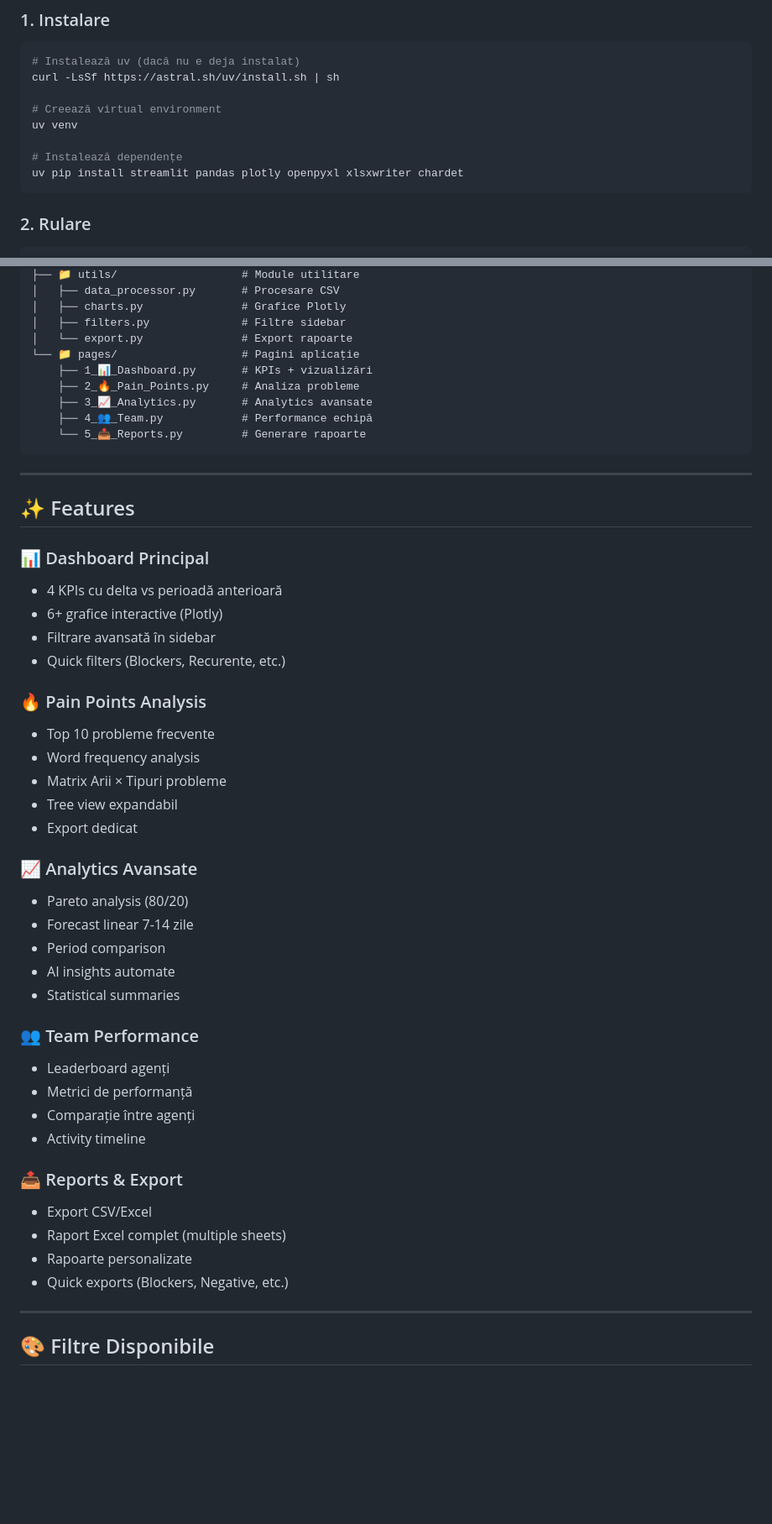
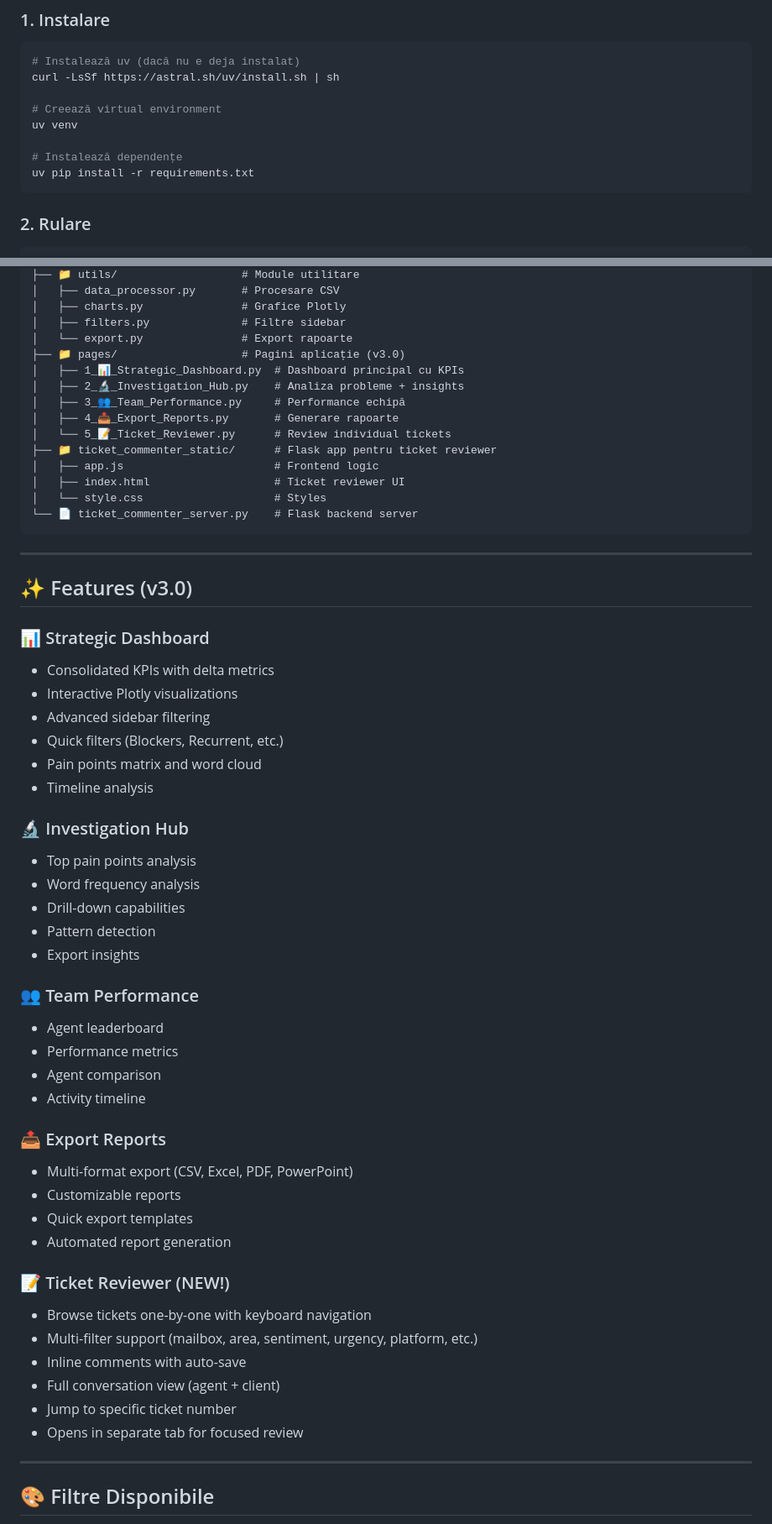
Before and after one commit to lightsongjs/sumarDashboard, a Markdown page: README.md, 2 parts joined by grey strips. Shown at 84% size. Drawn GitHub-style; blank space fills up the shorter version.

````diff
--- a/README.md
+++ b/README.md
@@ -20,7 +20,7 @@ curl -LsSf https://astral.sh/uv/install.sh | sh
 uv venv
 
 # Instalează dependențe
-uv pip install streamlit pandas plotly openpyxl xlsxwriter chardet
+uv pip install -r requirements.txt
 ```
 
 ### 2. Rulare
@@ -55,49 +55,57 @@ Deschide browser la: **http://localhost:8501**
 │   ├── charts.py               # Grafice Plotly
 │   ├── filters.py              # Filtre sidebar
 │   └── export.py               # Export rapoarte
-└── 📁 pages/                   # Pagini aplicație
-    ├── 1_📊_Dashboard.py       # KPIs + vizualizări
-    ├── 2_🔥_Pain_Points.py     # Analiza probleme
-    ├── 3_📈_Analytics.py       # Analytics avansate
-    ├── 4_👥_Team.py            # Performance echipă
-    └── 5_📤_Reports.py         # Generare rapoarte
+├── 📁 pages/                   # Pagini aplicație (v3.0)
+│   ├── 1_📊_Strategic_Dashboard.py  # Dashboard principal cu KPIs
+│   ├── 2_🔬_Investigation_Hub.py    # Analiza probleme + insights
+│   ├── 3_👥_Team_Performance.py     # Performance echipă
+│   ├── 4_📤_Export_Reports.py       # Generare rapoarte
+│   └── 5_📝_Ticket_Reviewer.py      # Review individual tickets
+├── 📁 ticket_commenter_static/      # Flask app pentru ticket reviewer
+│   ├── app.js                       # Frontend logic
+│   ├── index.html                   # Ticket reviewer UI
+│   └── style.css                    # Styles
+└── 📄 ticket_commenter_server.py    # Flask backend server
 ```
 
 ---
 
-## ✨ Features
+## ✨ Features (v3.0)
 
-### 📊 Dashboard Principal
-- 4 KPIs cu delta vs perioadă anterioară
-- 6+ grafice interactive (Plotly)
-- Filtrare avansată în sidebar
-- Quick filters (Blockers, Recurente, etc.)
+### 📊 Strategic Dashboard
+- Consolidated KPIs with delta metrics
+- Interactive Plotly visualizations
+- Advanced sidebar filtering
+- Quick filters (Blockers, Recurrent, etc.)
+- Pain points matrix and word cloud
+- Timeline analysis
 
-### 🔥 Pain Points Analysis
-- Top 10 probleme frecvente
+### 🔬 Investigation Hub
+- Top pain points analysis
 - Word frequency analysis
-- Matrix Arii × Tipuri probleme
-- Tree view expandabil
-- Export dedicat
-
-### 📈 Analytics Avansate
-- Pareto analysis (80/20)
-- Forecast linear 7-14 zile
-- Period comparison
-- AI insights automate
-- Statistical summaries
+- Drill-down capabilities
+- Pattern detection
+- Export insights
 
 ### 👥 Team Performance
-- Leaderboard agenți
-- Metrici de performanță
-- Comparație între agenți
+- Agent leaderboard
+- Performance metrics
+- Agent comparison
 - Activity timeline
 
-### 📤 Reports & Export
-- Export CSV/Excel
-- Raport Excel complet (multiple sheets)
-- Rapoarte personalizate
-- Quick exports (Blockers, Negative, etc.)
+### 📤 Export Reports
+- Multi-format export (CSV, Excel, PDF, PowerPoint)
+- Customizable reports
+- Quick export templates
+- Automated report generation
+
+### 📝 Ticket Reviewer (NEW!)
+- Browse tickets one-by-one with keyboard navigation
+- Multi-filter support (mailbox, area, sentiment, urgency, platform, etc.)
+- Inline comments with auto-save
+- Full conversation view (agent + client)
+- Jump to specific ticket number
+- Opens in separate tab for focused review
 
 ---
 
````
Also changed, not shown: other parts of README.md (+45 -4 lines), .claude/claude.md (added, +443 -0 lines).
